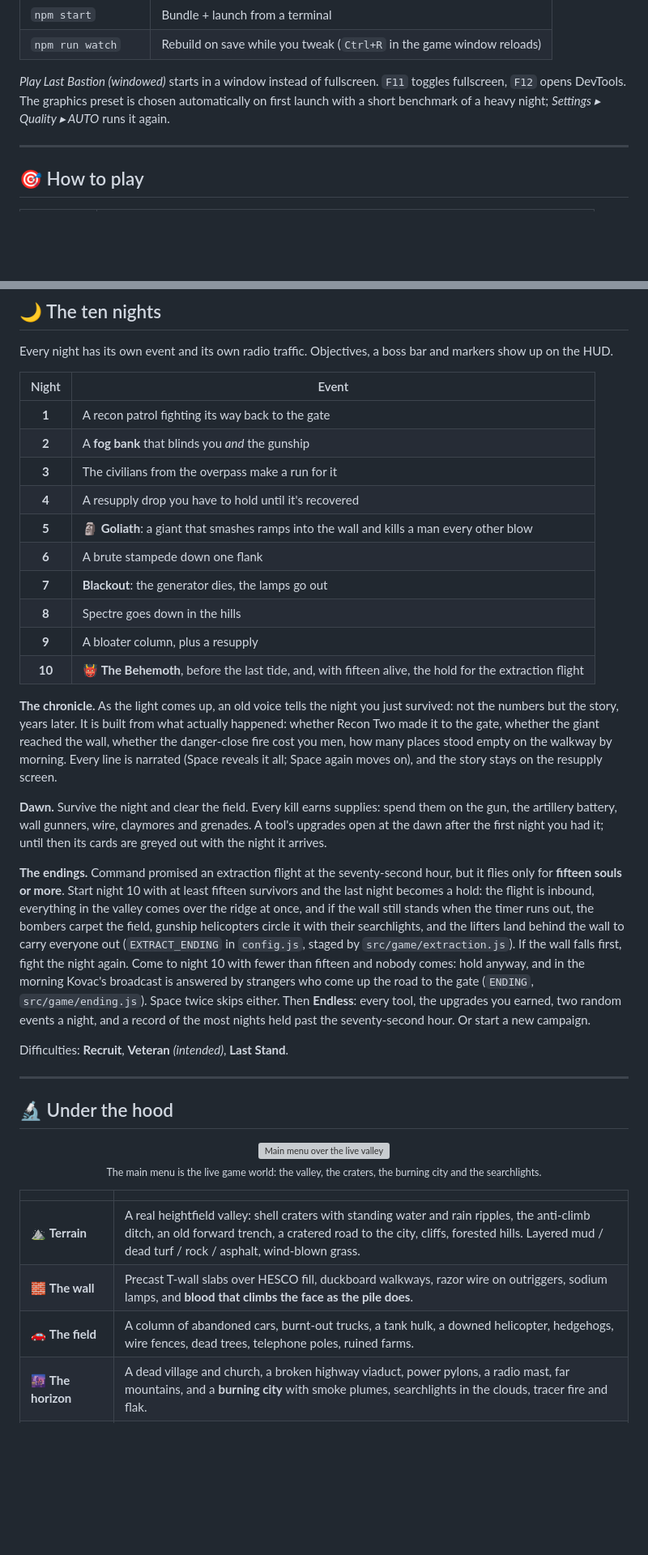
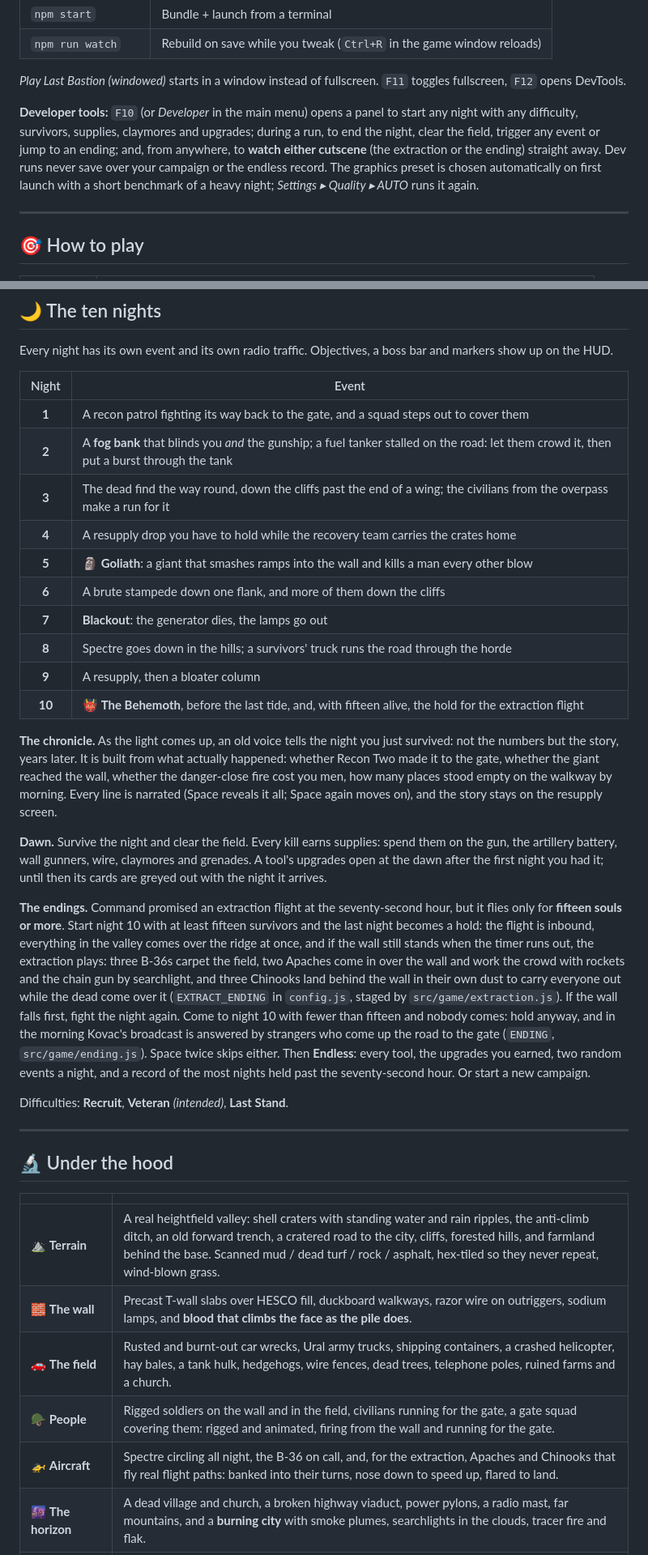
Before and after one commit to AlexFedchin/LastBastion, a Markdown page: README.md, 2 parts joined by grey strips. Shown at 81% size. Drawn GitHub-style; blank space fills up the shorter version; grey boxes are pictures that could not be loaded.

```diff
--- a/README.md
+++ b/README.md
@@ -89,7 +82,12 @@ launches in a couple of seconds.
 | `npm run watch` | Rebuild on save while you tweak (`Ctrl+R` in the game window reloads) |
 
 *Play Last Bastion (windowed)* starts in a window instead of fullscreen. `F11` toggles fullscreen,
-`F12` opens DevTools. The graphics preset is chosen automatically on first launch with a short benchmark
+`F12` opens DevTools.
+
+**Developer tools:** `F10` (or *Developer* in the main menu) opens a panel to start any night with any
+difficulty, survivors, supplies, claymores and upgrades; during a run, to end the night, clear the
+field, trigger any event or jump to an ending; and, from anywhere, to **watch either cutscene** (the
+extraction or the ending) straight away. Dev runs never save over your campaign or the endless record. The graphics preset is chosen automatically on first launch with a short benchmark
 of a heavy night; *Settings ▸ Quality ▸ AUTO* runs it again.
 
 ---
@@ -154,15 +152,15 @@ Every night has its own event and its own radio traffic. Objectives, a boss bar
 
 | Night | Event |
 |:---:|---|
-| **1** | A recon patrol fighting its way back to the gate |
-| **2** | A **fog bank** that blinds you *and* the gunship |
-| **3** | The civilians from the overpass make a run for it |
-| **4** | A resupply drop you have to hold until it's recovered |
+| **1** | A recon patrol fighting its way back to the gate, and a squad steps out to cover them |
+| **2** | A **fog bank** that blinds you *and* the gunship; a fuel tanker stalled on the road: let them crowd it, then put a burst through the tank |
+| **3** | The dead find the way round, down the cliffs past the end of a wing; the civilians from the overpass make a run for it |
+| **4** | A resupply drop you have to hold while the recovery team carries the crates home |
 | **5** | 🗿 **Goliath**: a giant that smashes ramps into the wall and kills a man every other blow |
-| **6** | A brute stampede down one flank |
+| **6** | A brute stampede down one flank, and more of them down the cliffs |
 | **7** | **Blackout**: the generator dies, the lamps go out |
-| **8** | Spectre goes down in the hills |
-| **9** | A bloater column, plus a resupply |
+| **8** | Spectre goes down in the hills; a survivors' truck runs the road through the horde |
+| **9** | A resupply, then a bloater column |
 | **10** | 👹 **The Behemoth**, before the last tide, and, with fifteen alive, the hold for the extraction flight |
 
 **The chronicle.** As the light comes up, an old voice tells the night you just survived: not the numbers but the story, years later. It is built from what actually happened: whether Recon Two made it to the gate, whether the giant reached the wall, whether the danger-close fire cost you men, how many places stood empty on the walkway by morning. Every line is narrated (Space reveals it all; Space again moves on), and the story stays on the resupply screen.
@@ -174,8 +172,9 @@ the first night you had it; until then its cards are greyed out with the night i
 **The endings.** Command promised an extraction flight at the seventy-second hour, but it flies only
 for **fifteen souls or more**. Start night 10 with at least fifteen survivors and the last night becomes a
 hold: the flight is inbound, everything in the valley comes over the ridge at once, and if the wall still
-stands when the timer runs out, the bombers carpet the field, gunship helicopters circle it with their
-searchlights, and the lifters land behind the wall to carry everyone out (`EXTRACT_ENDING` in `config.js`,
+stands when the timer runs out, the extraction plays: three B-36s carpet the field, two Apaches come in
+over the wall and work the crowd with rockets and the chain gun by searchlight, and three Chinooks land
+behind the wall in their own dust to carry everyone out while the dead come over it (`EXTRACT_ENDING` in `config.js`,
 staged by `src/game/extraction.js`). If the wall falls first, fight the night again. Come to night 10 with
 fewer than fifteen and nobody comes: hold anyway, and in the morning Kovac's broadcast is answered by
 strangers who come up the road to the gate (`ENDING`, `src/game/ending.js`). Space twice skips either.
@@ -188,16 +187,13 @@ Difficulties: **Recruit**, **Veteran** *(intended)*, **Last Stand**.
 
 ## 🔬 Under the hood
 
-<p align="center">
-  <img src="docs/screenshots/menu.jpg" alt="Main menu over the live valley" width="100%">
-  <br><sub>The main menu is the live game world: the valley, the craters, the burning city and the searchlights.</sub>
-</p>
-
 | | |
 |---|---|
-| ⛰️ **Terrain** | A real heightfield valley: shell craters with standing water and rain ripples, the anti-climb ditch, an old forward trench, a cratered road to the city, cliffs, forested hills. Layered mud / dead turf / rock / asphalt, wind-blown grass. |
+| ⛰️ **Terrain** | A real heightfield valley: shell craters with standing water and rain ripples, the anti-climb ditch, an old forward trench, a cratered road to the city, cliffs, forested hills, and farmland behind the base. Scanned mud / dead turf / rock / asphalt, hex-tiled so they never repeat, wind-blown grass. |
 | 🧱 **The wall** | Precast T-wall slabs over HESCO fill, duckboard walkways, razor wire on outriggers, sodium lamps, and **blood that climbs the face as the pile does**. |
-| 🚗 **The field** | A column of abandoned cars, burnt-out trucks, a tank hulk, a downed helicopter, hedgehogs, wire fences, dead trees, telephone poles, ruined farms. |
+| 🚗 **The field** | Rusted and burnt-out car wrecks, Ural army trucks, shipping containers, a crashed helicopter, hay bales, a tank hulk, hedgehogs, wire fences, dead trees, telephone poles, ruined farms and a church. |
+| 🪖 **People** | Rigged soldiers on the wall and in the field, civilians running for the gate, a gate squad covering them: rigged and animated, firing from the wall and running for the gate. |
+| 🚁 **Aircraft** | Spectre circling all night, the B-36 on call, and, for the extraction, Apaches and Chinooks that fly real flight paths: banked into their turns, nose down to speed up, flared to land. |
 | 🌆 **The horizon** | A dead village and church, a broken highway viaduct, power pylons, a radio mast, far mountains, and a **burning city** with smoke plumes, searchlights in the clouds, tracer fire and flak. |
 | 🌫️ **Atmosphere** | One fog model for every material: haze, drifting ground mist and in-scattered firelight that matches the sky. Storm clouds lit from below, lightning bolts, rain glittering in the searchlights. |
 | 🔥 **Fire** | Per-pixel procedural flames with ground glow, smoke and embers: Molotov pools, wrecks, barrels, burning dead, lingering blast fires. |
```
Also changed, not shown: other parts of README.md (+43 -35 lines), docs/screenshots/arty.jpg, docs/screenshots/banner.jpg, docs/screenshots/bombers.jpg (added), docs/screenshots/bombing.jpg (added), docs/screenshots/gunships.jpg (added), docs/screenshots/horde.jpg.
